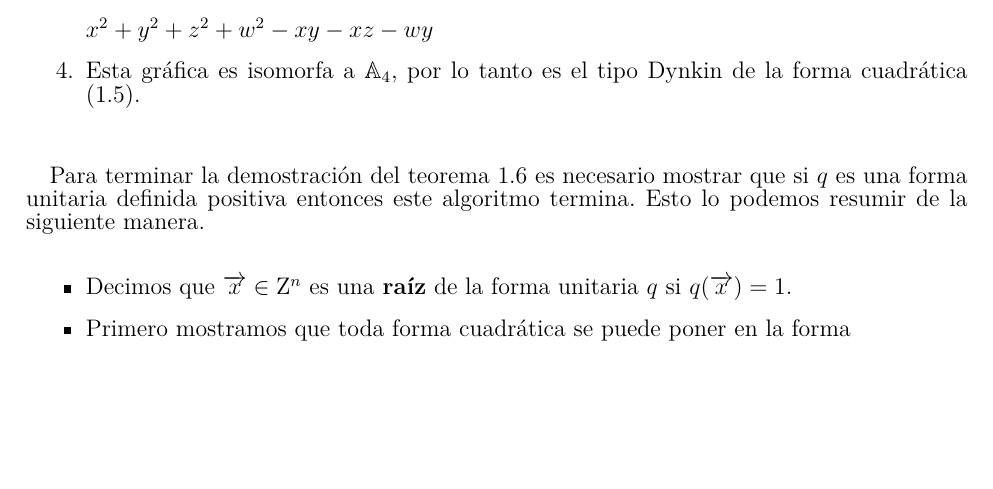
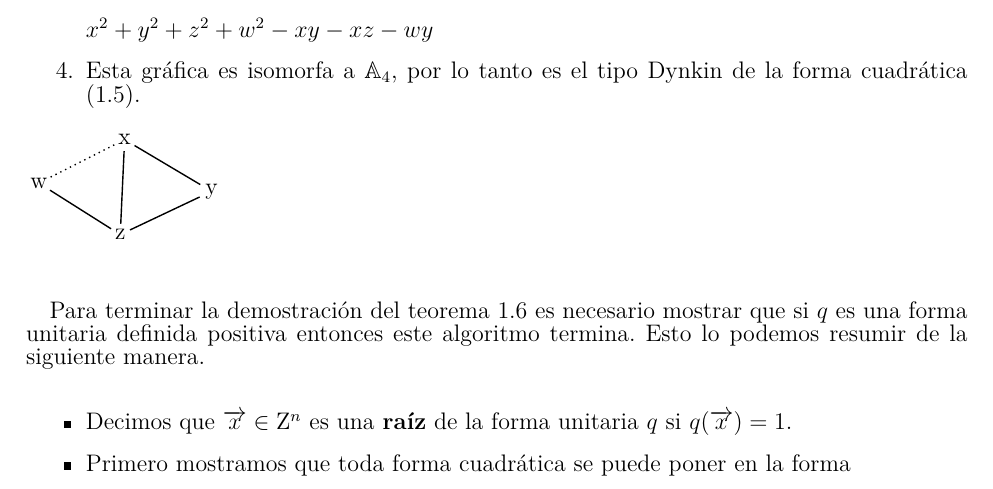
Before and after one commit to ackermanl77/tesis, a LaTeX thesis (Plantilla Tesis Maestría y Doctorado/TesisMSc.tex, which reads Plantilla Tesis Maestría y Doctorado/Kap2/Kap2.tex): part of page 23 of 69, cut so that both start at the same text, the shorter picture padded with empty space. Compiled offline with LuaLaTeX.

Commit message:
modified:   "Plantilla Tesis Maestr\303\255a y Doctorado/Kap2/Kap2.tex" 	modified:   "Plantilla Tesis Maestr\303\255a y Doctorado/TesisMSc.aux" 	modified:   "Plantilla Tesis Maestr\303\255a y Doctorado/TesisMSc.log" 	modified:   "Plantilla Tesis Maestr\303\255a y Doctorado/TesisMSc.pdf" 	modified:   "Plantilla Tesis Maestr\303\255a y Doctorado/TesisMSc.synctex.gz" 	modified:   interactiveDynkin/__pycache__/bigraph.cpython-39.pyc

```diff
--- a/Plantilla Tesis Maestría y Doctorado/Kap2/Kap2.tex
+++ b/Plantilla Tesis Maestría y Doctorado/Kap2/Kap2.tex
@@ -323,6 +323,21 @@ $x^{2} + y^{2} + z^{2} + w^{2} - xy + xz - yz - wy$
 $x^{2} + y^{2} + z^{2} + w^{2} - xy - xz - wy$
 \item Esta gráfica es isomorfa a $\DynA_{4}$, por lo tanto es el tipo Dynkin de la forma cuadrática (\ref{ecuacion:1.5}).
 \end{enumerate}
+
+\begin{tikzpicture}[scale = 1.7, every node/.style={circle, inner sep=1pt}]
+	\node (v0) at (0.07981945226679141, -0.04185872132454332) {x};
+	\node (v1) at (0.9824730473377072, -0.5779473776035224) {y};
+	\node (v2) at (0.034426492041470344, -1.0267090723768084) {z};
+	\node (v3) at (-0.8110138755428558, -0.4924172756610101) {w};
+	\foreach \from/\to in {v1/v0, v2/v0, v2/v1, v3/v2}
+	\draw (\from) -- (\to);
+	\foreach \from/\to in {}
+	\draw[->] (\from) -- (\to);
+	\foreach \from/\to in {v3/v0}
+	\draw[dotted] (\from) -- (\to);
+	\foreach \from/\to in {}
+	\draw[->, dotted] (\from) -- (\to);
+\end{tikzpicture}
 
 \paragraph{}
 Para terminar la demostración del teorema \ref{teorema:1.6} es necesario mostrar que si $q$ es una forma unitaria definida positiva entonces este algoritmo termina. Esto lo podemos resumir de la siguiente manera.\\
```
Also changed, not shown: Plantilla Tesis Maestría y Doctorado/TesisMSc.pdf, 3 other files.
